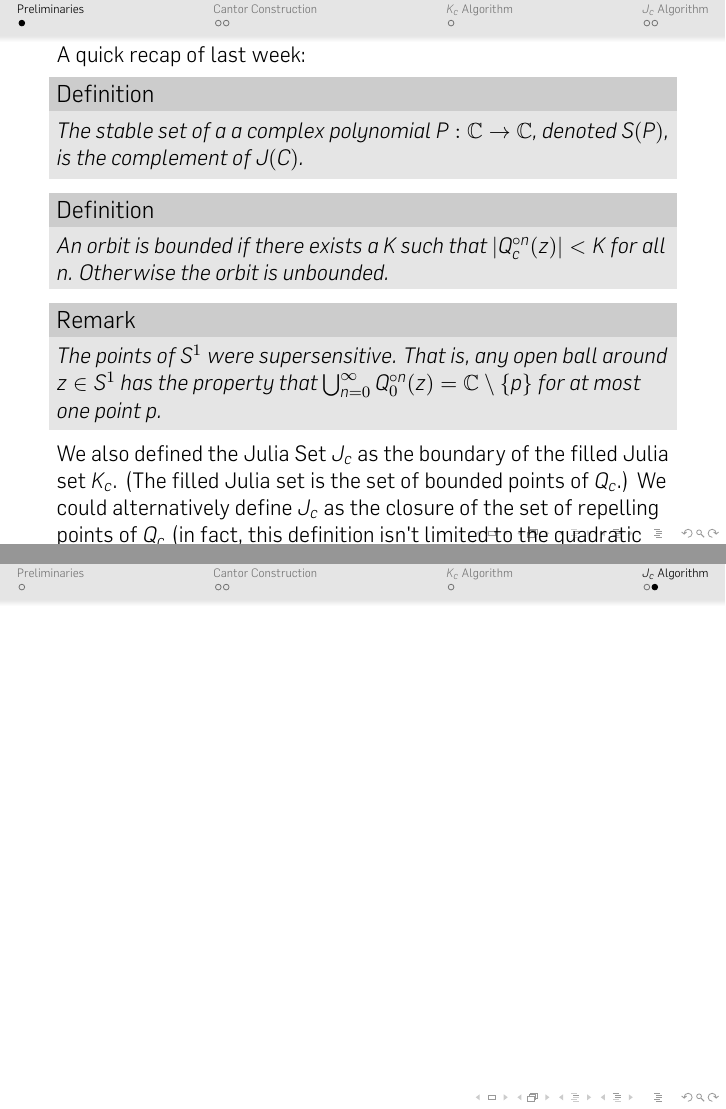
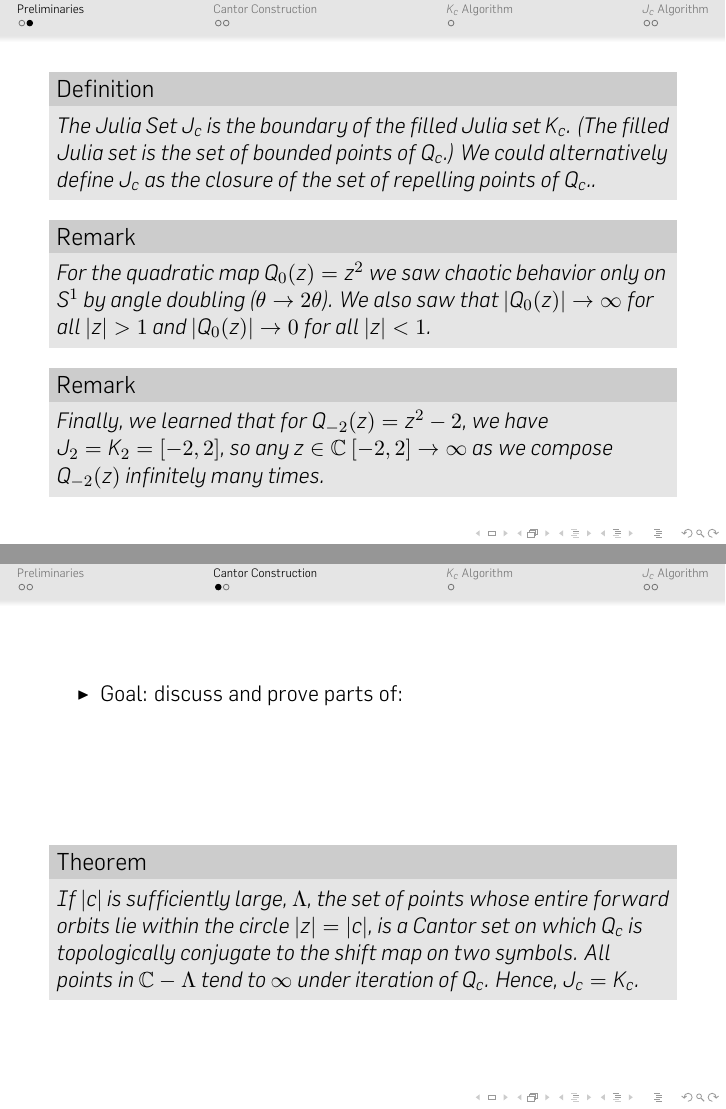
Before and after one commit to JoshLipschultz/JuliaSet, LaTeX slides (Julia Slides.tex): pages 4 and 9 of 9 before the commit and pages 8 and 9 of 13 after it, joined at a grey line. The pictures show the PDF file Julia Slides.pdf that the author committed with the source.

Commit message:
More additions to slides

```diff
--- a/Julia Slides.tex
+++ b/Julia Slides.tex
@@ -118,12 +119,32 @@ The points of $S^1$ were \textsl{supersensitive}. That is, any open ball around
 \end{rmk}
 
-We also defined the Julia Set $J_c$ as the boundary of the filled Julia set $K_c$. (The filled Julia set is the set of bounded points of $Q_c$.) We could alternatively define $J_c$ as the closure of the set of repelling points of $Q_c$ (in fact, this definition isn't limited to the quadratic map; any polynomial will do, and is denoted $J(P)$ ).
+\end{frame}
 
+\subsection{frame 2}
+\begin{frame}
+
+\begin{defn}
+The Julia Set $J_c$ is the boundary of the filled Julia set $K_c$. (The filled Julia set is the set of bounded points of $Q_c$.) We could alternatively define $J_c$ as the closure of the set of repelling points of $Q_c$..
+\end{defn}
+
+\pause
+
+
+\begin{rmk}
 For the quadratic map $Q_0(z) = z^2$ we saw chaotic behavior only on $S^1$ by angle doubling ($\theta \rightarrow 2\theta$). We also saw that $|Q_0(z)| \rightarrow \infty$ for all $|z| > 1$ and $|Q_0(z)| \rightarrow 0$ for all $|z| < 1$.
+\end{rmk}
 
+\pause
+
+
+\begin{rmk}
 Finally, we learned that for $Q_{-2}(z) = z^2 - 2$, we have $J_2 = K_2 = [-2, 2]$, so any $z \in \mathbb{C} \ [-2,2] \rightarrow \infty$ as we compose $Q_{-2}(z)$ infinitely many times.
+\end{rmk}
 
 \end{frame}
+
+
+
 
 %%%%%%%%%%%%%%%%%%%%%%%%%%%%%%%%%%%%%%%%%%%%%%%%%%%%%%
 %%%%%%%%%%%%%%%%%%%%%%%%%%%%%%%%%%%%%%%%%%%%%%%%%%%%%%
@@ -132,6 +153,16 @@ Finally, we learned that for $Q_{-2}(z) = z^2 - 2$, we have $J_2 = K_2 = [-2, 2]
 
 \subsection{frame 2}
 \begin{frame}
+
+\begin{itemize}
+\item Goal: discuss and prove parts of:
+\end{itemize}
+
+\vspace{2cm}
+
+\begin{theorem}
+If $|c|$ is sufficiently large, $\Lambda$, the set of points whose entire forward orbits lie within the circle $|z|=|c|$, is a Cantor set on which $Q_c$ is topologically conjugate to the shift map on two symbols. All points in $\mathbb{C} - \Lambda$ tend to $\infty$ under iteration of $Q_c$. Hence, $J_c=K_c$.
+\end{theorem}
 
 \end{frame}
 
```
Also changed, not shown: Beamer-appearance-cheat-sheet.pdf (added), Julia Slides.pdf, Julia Slides.tex (3 more changed lines).
